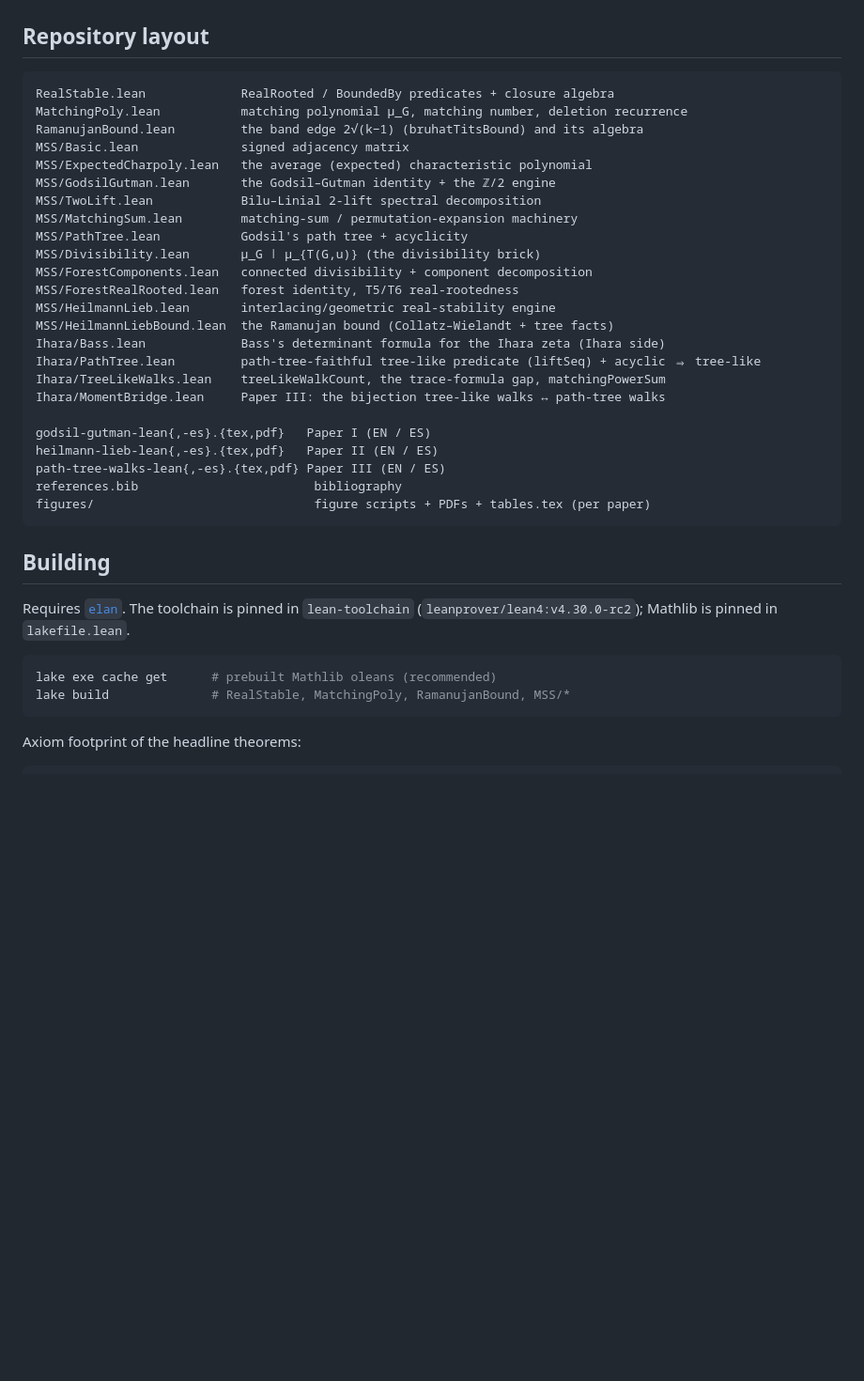
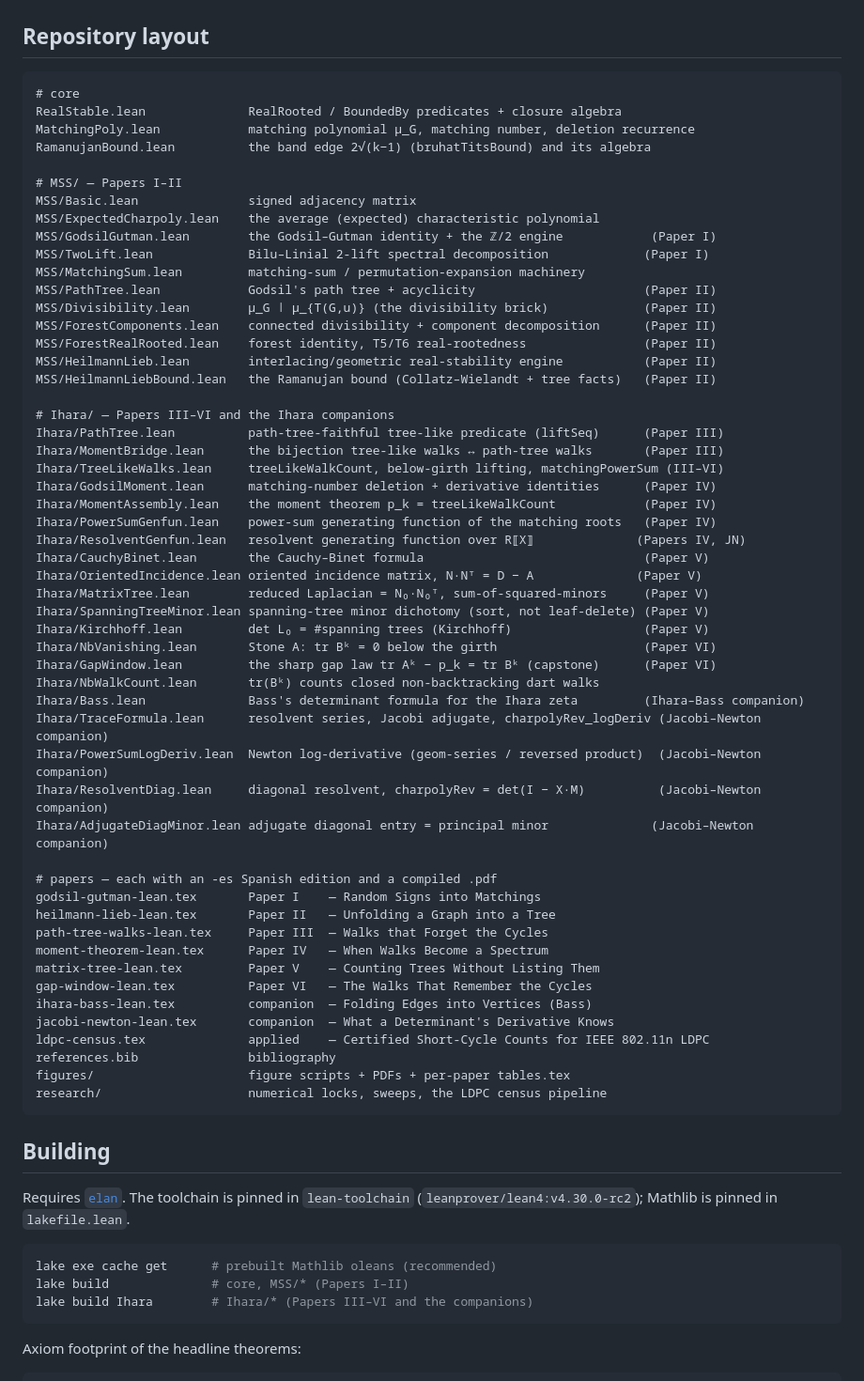
Before and after one commit to karlesmarin/godsil-gutman-lean, a Markdown page: README.md, the part around the change. Shown at 94% size. GitHub-like rendering; blank space fills up the shorter version.

Commit message:
docs(README): complete the repository layout (all Ihara/* files + every paper)
The layout block listed only 4 Ihara/* files and Papers I-III. Now lists all 20 Ihara/*
modules grouped by paper/companion (verified against git), all core + MSS/* files, and every
paper .tex (I-VI + Bass/Jacobi-Newton companions + the applied LDPC census) with research/.
Build note adds `lake build Ihara`.

Co-Authored-By: Claude Opus 4.8 (1M context) <noreply@anthropic.com>

````diff
--- a/README.md
+++ b/README.md
@@ -210,30 +210,59 @@ non-backtracking walk counts (used by Part VI).
 ## Repository layout
 
 ```
-RealStable.lean             RealRooted / BoundedBy predicates + closure algebra
-MatchingPoly.lean           matching polynomial μ_G, matching number, deletion recurrence
-RamanujanBound.lean         the band edge 2√(k−1) (bruhatTitsBound) and its algebra
-MSS/Basic.lean              signed adjacency matrix
-MSS/ExpectedCharpoly.lean   the average (expected) characteristic polynomial
-MSS/GodsilGutman.lean       the Godsil–Gutman identity + the ℤ/2 engine
-MSS/TwoLift.lean            Bilu–Linial 2-lift spectral decomposition
-MSS/MatchingSum.lean        matching-sum / permutation-expansion machinery
-MSS/PathTree.lean           Godsil's path tree + acyclicity
-MSS/Divisibility.lean       μ_G ∣ μ_{T(G,u)} (the divisibility brick)
-MSS/ForestComponents.lean   connected divisibility + component decomposition
-MSS/ForestRealRooted.lean   forest identity, T5/T6 real-rootedness
-MSS/HeilmannLieb.lean       interlacing/geometric real-stability engine
-MSS/HeilmannLiebBound.lean  the Ramanujan bound (Collatz–Wielandt + tree facts)
-Ihara/Bass.lean             Bass's determinant formula for the Ihara zeta (Ihara side)
-Ihara/PathTree.lean         path-tree-faithful tree-like predicate (liftSeq) + acyclic ⇒ tree-like
-Ihara/TreeLikeWalks.lean    treeLikeWalkCount, the trace-formula gap, matchingPowerSum
-Ihara/MomentBridge.lean     Paper III: the bijection tree-like walks ↔ path-tree walks
+# core
+RealStable.lean              RealRooted / BoundedBy predicates + closure algebra
+MatchingPoly.lean            matching polynomial μ_G, matching number, deletion recurrence
+RamanujanBound.lean          the band edge 2√(k−1) (bruhatTitsBound) and its algebra
 
-godsil-gutman-lean{,-es}.{tex,pdf}   Paper I (EN / ES)
-heilmann-lieb-lean{,-es}.{tex,pdf}   Paper II (EN / ES)
-path-tree-walks-lean{,-es}.{tex,pdf} Paper III (EN / ES)
-references.bib                        bibliography
-figures/                              figure scripts + PDFs + tables.tex (per paper)
+# MSS/ — Papers I–II
+MSS/Basic.lean               signed adjacency matrix
+MSS/ExpectedCharpoly.lean    the average (expected) characteristic polynomial
+MSS/GodsilGutman.lean        the Godsil–Gutman identity + the ℤ/2 engine            (Paper I)
+MSS/TwoLift.lean             Bilu–Linial 2-lift spectral decomposition             (Paper I)
+MSS/MatchingSum.lean         matching-sum / permutation-expansion machinery
+MSS/PathTree.lean            Godsil's path tree + acyclicity                       (Paper II)
+MSS/Divisibility.lean        μ_G ∣ μ_{T(G,u)} (the divisibility brick)             (Paper II)
+MSS/ForestComponents.lean    connected divisibility + component decomposition      (Paper II)
+MSS/ForestRealRooted.lean    forest identity, T5/T6 real-rootedness                (Paper II)
+MSS/HeilmannLieb.lean        interlacing/geometric real-stability engine           (Paper II)
+MSS/HeilmannLiebBound.lean   the Ramanujan bound (Collatz–Wielandt + tree facts)   (Paper II)
+
+# Ihara/ — Papers III–VI and the Ihara companions
+Ihara/PathTree.lean          path-tree-faithful tree-like predicate (liftSeq)      (Paper III)
+Ihara/MomentBridge.lean      the bijection tree-like walks ↔ path-tree walks       (Paper III)
+Ihara/TreeLikeWalks.lean     treeLikeWalkCount, below-girth lifting, matchingPowerSum (III–VI)
+Ihara/GodsilMoment.lean      matching-number deletion + derivative identities      (Paper IV)
+Ihara/MomentAssembly.lean    the moment theorem p_k = treeLikeWalkCount            (Paper IV)
+Ihara/PowerSumGenfun.lean    power-sum generating function of the matching roots   (Paper IV)
+Ihara/ResolventGenfun.lean   resolvent generating function over R⟦X⟧              (Papers IV, JN)
+Ihara/CauchyBinet.lean       the Cauchy–Binet formula                              (Paper V)
+Ihara/OrientedIncidence.lean oriented incidence matrix, N·Nᵀ = D − A              (Paper V)
+Ihara/MatrixTree.lean        reduced Laplacian = N₀·N₀ᵀ, sum-of-squared-minors     (Paper V)
+Ihara/SpanningTreeMinor.lean spanning-tree minor dichotomy (sort, not leaf-delete) (Paper V)
+Ihara/Kirchhoff.lean         det L₀ = #spanning trees (Kirchhoff)                  (Paper V)
+Ihara/NbVanishing.lean       Stone A: tr Bᵏ = 0 below the girth                    (Paper VI)
+Ihara/GapWindow.lean         the sharp gap law tr Aᵏ − p_k = tr Bᵏ (capstone)      (Paper VI)
+Ihara/NbWalkCount.lean       tr(Bᵏ) counts closed non-backtracking dart walks
+Ihara/Bass.lean              Bass's determinant formula for the Ihara zeta         (Ihara–Bass companion)
+Ihara/TraceFormula.lean      resolvent series, Jacobi adjugate, charpolyRev_logDeriv (Jacobi–Newton companion)
+Ihara/PowerSumLogDeriv.lean  Newton log-derivative (geom-series / reversed product)  (Jacobi–Newton companion)
+Ihara/ResolventDiag.lean     diagonal resolvent, charpolyRev = det(I − X·M)          (Jacobi–Newton companion)
+Ihara/AdjugateDiagMinor.lean adjugate diagonal entry = principal minor              (Jacobi–Newton companion)
+
+# papers — each with an -es Spanish edition and a compiled .pdf
+godsil-gutman-lean.tex       Paper I    — Random Signs into Matchings
+heilmann-lieb-lean.tex       Paper II   — Unfolding a Graph into a Tree
+path-tree-walks-lean.tex     Paper III  — Walks that Forget the Cycles
+moment-theorem-lean.tex      Paper IV   — When Walks Become a Spectrum
+matrix-tree-lean.tex         Paper V    — Counting Trees Without Listing Them
+gap-window-lean.tex          Paper VI   — The Walks That Remember the Cycles
+ihara-bass-lean.tex          companion  — Folding Edges into Vertices (Bass)
+jacobi-newton-lean.tex       companion  — What a Determinant's Derivative Knows
+ldpc-census.tex              applied    — Certified Short-Cycle Counts for IEEE 802.11n LDPC
+references.bib               bibliography
+figures/                     figure scripts + PDFs + per-paper tables.tex
+research/                    numerical locks, sweeps, the LDPC census pipeline
 ```
 
 ## Building
@@ -244,7 +273,8 @@ Requires [`elan`](https://github.com/leanprover/elan). The toolchain is pinned i
 
 ```bash
 lake exe cache get      # prebuilt Mathlib oleans (recommended)
-lake build              # RealStable, MatchingPoly, RamanujanBound, MSS/*
+lake build              # core, MSS/* (Papers I–II)
+lake build Ihara        # Ihara/* (Papers III–VI and the companions)
 ```
 
 Axiom footprint of the headline theorems:
````
